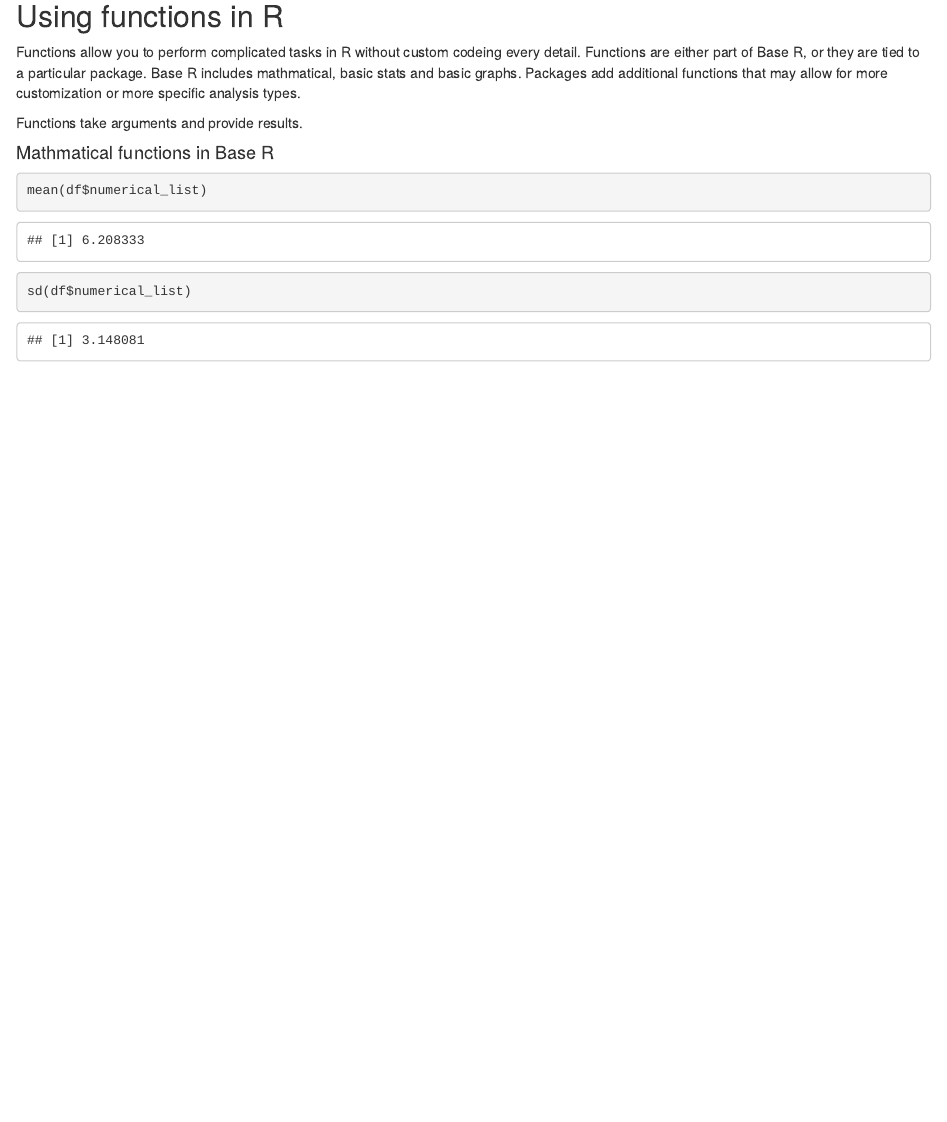
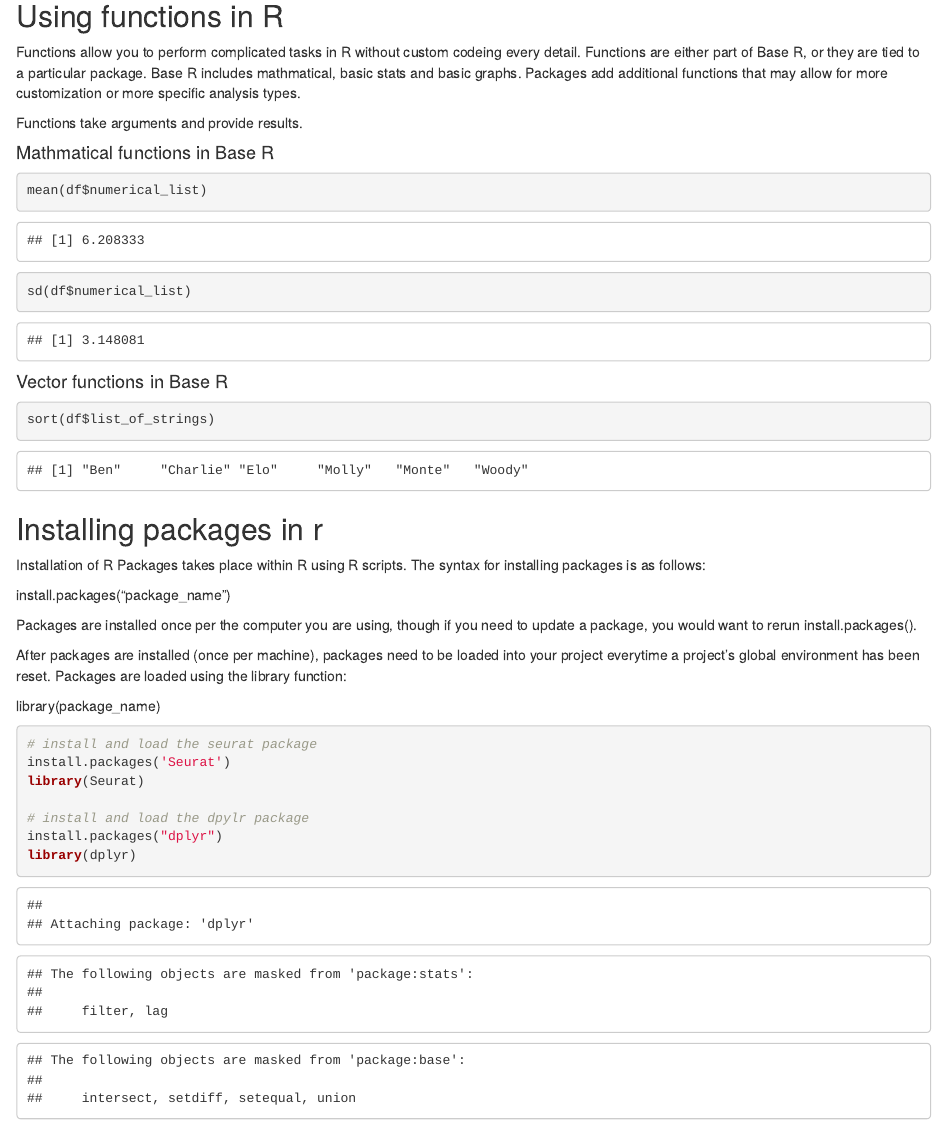
Before and after one commit to sauuyer/class-demo-instance, an R Markdown document (rmd-test-file-1.Rmd): the page in a window 1100 px wide, from 940 px down. Rendered offline with R 4.5, knitr and Pandoc, with nearby package versions.

Commit message:
test commit

````diff
--- a/rmd-test-file-1.Rmd
+++ b/rmd-test-file-1.Rmd
@@ -53,3 +53,30 @@ Functions take arguments and provide results.
 mean(df$numerical_list)
 sd(df$numerical_list)
 ```
+
+#### Vector functions in Base R
+```{r}
+sort(df$list_of_strings)
+```
+## Installing packages in r
+
+Installation of R Packages takes place within R using R scripts. The syntax for installing packages is as follows:
+
+  install.packages("package_name")
+
+Packages are installed once per the computer you are using, though if you need to update a package, you would want to rerun install.packages().
+
+After packages are installed (once per machine), packages need to be loaded into your project everytime a project's global environment has been reset. Packages are loaded using the library function:
+
+  library(package_name)
+
+```{r}
+# install and load the seurat package
+install.packages('Seurat')
+library(Seurat)
+
+# install and load the dpylr package
+install.packages("dplyr")
+library(dplyr)
+```
+##
````
